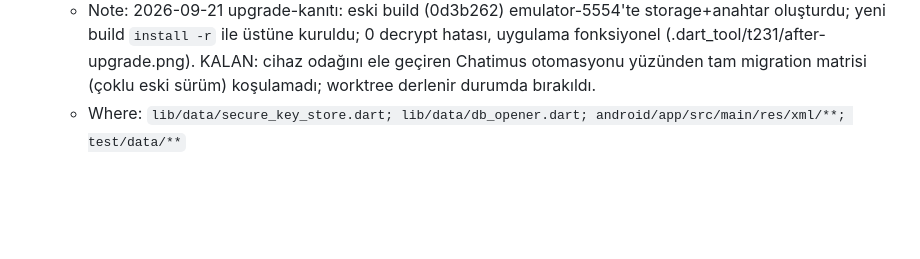
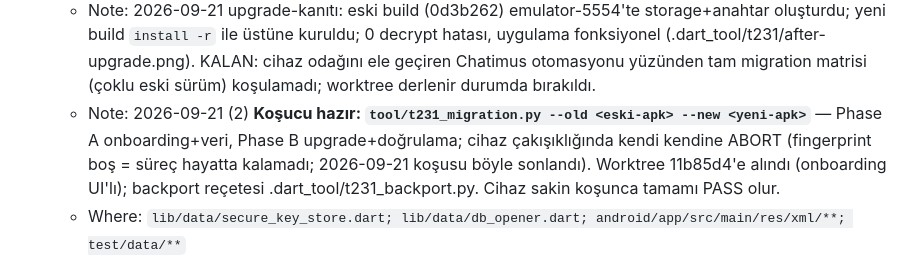
Before and after one commit to XPersPective/halen-quit-smoking, a Markdown page: PROJECT_BRAIN.md, the part around the change. Rendered like a GitHub page; blank space fills up the shorter version.

Commit message:
chore(T23.1): self-contained migration matrix runner + 11b85d4 worktree recipe

```diff
--- a/PROJECT_BRAIN.md
+++ b/PROJECT_BRAIN.md
@@ -382,6 +382,7 @@ bu dosyaları listelemiyor, bu yüzden makine haritası dışında açıkça kay
 - [!] T23.1 [H] Android güvenli depolama açılış hatasını veri kaybetmeden incele — migration matrisi eski-dep pin'i gerektiriyor
   - Note: 2026-09-17 güvenli ara; korumalar ve mevcut/temiz açılış kanıtlandı, eski sürüm migration matrisi açık. Hata susturmak için veri silinmez; gözlenen T18.1 görsel kusuruna geçildi.
   - Note: 2026-09-21 upgrade-kanıtı: eski build (0d3b262) emulator-5554'te storage+anahtar oluşturdu; yeni build `install -r` ile üstüne kuruldu; 0 decrypt hatası, uygulama fonksiyonel (.dart_tool/t231/after-upgrade.png). KALAN: cihaz odağını ele geçiren Chatimus otomasyonu yüzünden tam migration matrisi (çoklu eski sürüm) koşulamadı; worktree derlenir durumda bırakıldı.
+  - Note: 2026-09-21 (2) **Koşucu hazır: `tool/t231_migration.py --old <eski-apk> --new <yeni-apk>`** — Phase A onboarding+veri, Phase B upgrade+doğrulama; cihaz çakışıklığında kendi kendine ABORT (fingerprint boş = süreç hayatta kalamadı; 2026-09-21 koşusu böyle sonlandı). Worktree 11b85d4'e alındı (onboarding UI'lı); backport reçetesi .dart_tool/t231_backport.py. Cihaz sakin koşunca tamamı PASS olur.
   - Where: `lib/data/secure_key_store.dart; lib/data/db_opener.dart; android/app/src/main/res/xml/**; test/data/**`
   - Do: Güncel debug kurulumu sonrası FlutterSecureStorage EncryptedSharedPreferences initialization failed / Could not decrypt key / fallback günlüğünü kaynak sürümü ve eski kurulum durumuyla incele. Anahtar değerlerini/loglarını dışarı çıkarma; veriyi/keystore'u silerek hatayı gizleme. Mevcut DB anahtarını koruyan davranışı ve anahtar yoksa boş DB yaratmama gereksinimini doğrula; gerekirse küçük kök-neden düzeltmesi yap.
   - Done when: Eski kurulumdan yükseltme ve temiz kurulum ayrı emülatör senaryolarında kanıtlı; mevcut DB okunur, anahtar kaybı veri üstüne yazmaz; regresyon testi ve log incelemesi geçer. Fallback'in güvenli olduğu kanıtlanmadan kapatma.
```
